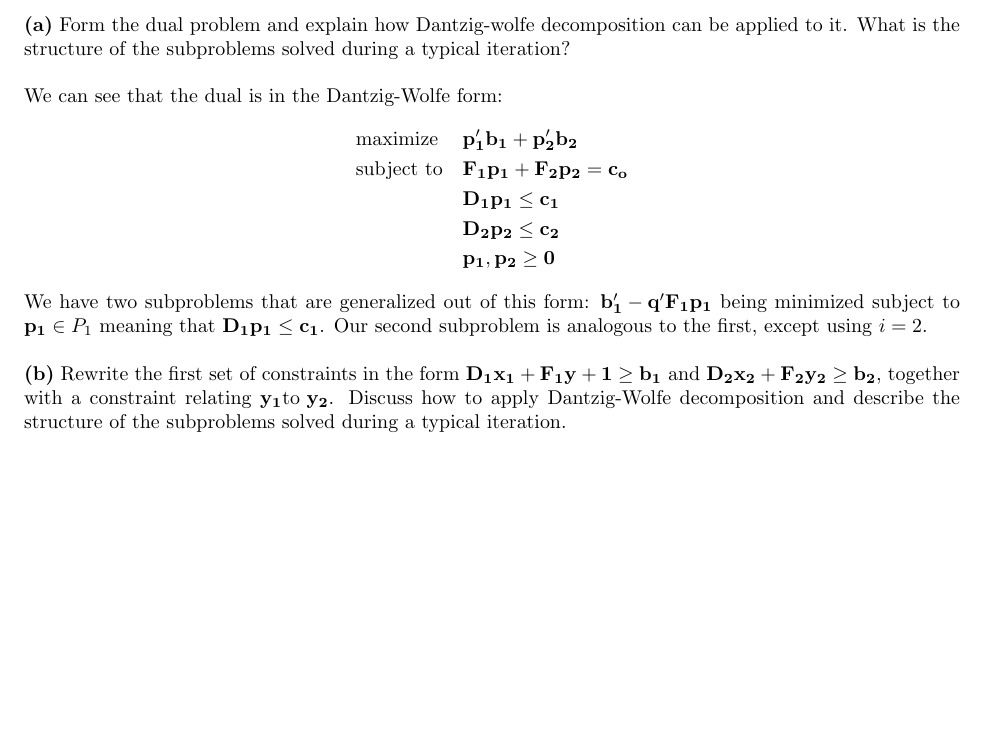
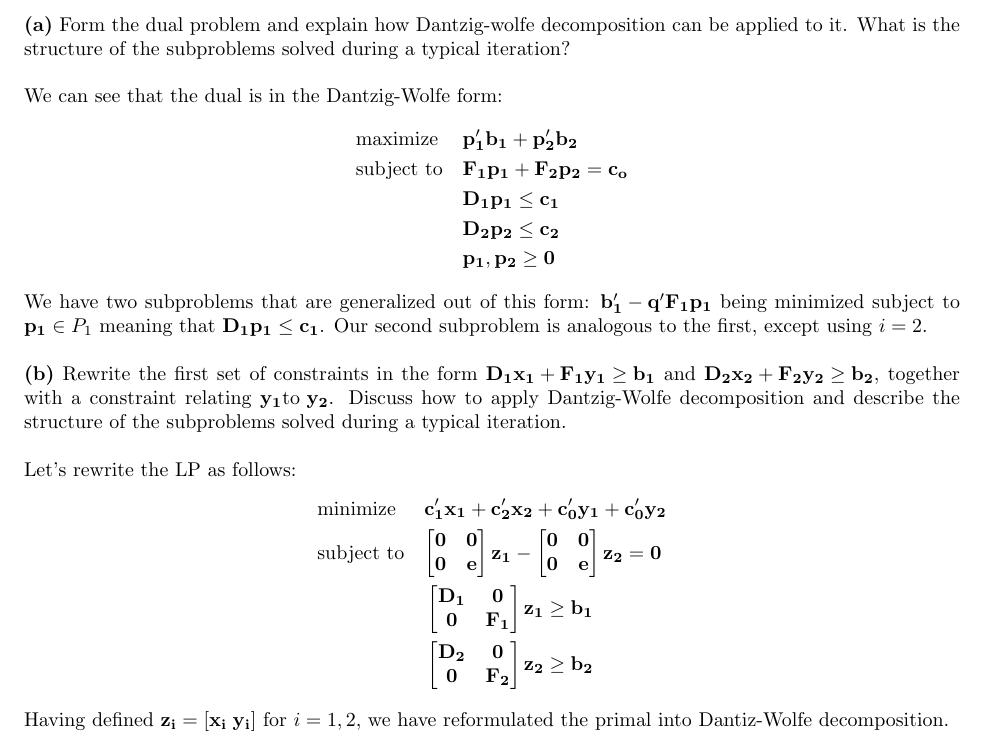
Before and after one commit to ljtheminister/Opt1, a LaTeX document (IEOR6613Opt1_HW5_jcm2199.tex): part of page 4 of 4, cut so that both start at the same text, the shorter picture padded with empty space. Compiled offline with pdfLaTeX.

Commit message:
6.4b primal formulation

```diff
--- a/IEOR6613Opt1_HW5_jcm2199.tex
+++ b/IEOR6613Opt1_HW5_jcm2199.tex
@@ -207,6 +207,30 @@ We can see that the dual is in the Dantzig-Wolfe form:
 We have two subproblems that are generalized out of this form: $\mathbf{b_1' - q'F_1 p_1}$ being minimized subject to $\mathbf{p_1} \in P_1$ meaning that $\mathbf{D_1 p_1 \leq c_1}$.  Our second subproblem is analogous to the first, except using $i = 2$. \\
 
 \noindent
-\textbf{(b)} Rewrite the first set of constraints in the form $\mathbf{D_1 x_1 + F_1 y+1 \geq b_1}$ and $\mathbf{D_2 x_2 + F_2 y_2 \geq b_2}$, together with a constraint relating $\mathbf{y_1 \text{to } y_2}$.  Discuss how to apply Dantzig-Wolfe decomposition and describe the structure of the subproblems solved during a typical iteration.
+\textbf{(b)} Rewrite the first set of constraints in the form $\mathbf{D_1 x_1 + F_1 y_1 \geq b_1}$ and $\mathbf{D_2 x_2 + F_2 y_2 \geq b_2}$, together with a constraint relating $\mathbf{y_1 \text{to } y_2}$.  Discuss how to apply Dantzig-Wolfe decomposition and describe the structure of the subproblems solved during a typical iteration. \\
+
+\noindent
+Let's rewrite the LP as follows:
+\begin{equation*}
+\begin{aligned}
+& \text{minimize} && \mathbf{c_1' x_1 + c_2' x_2 + c_0' y_1 + c_0' y_2} \\
+& \text{subject to} && \mathbf{\begin{bmatrix} \mathbf{0} & \mathbf{0} \\
+\mathbf{0} & \mathbf{e}
+\end{bmatrix} z_1 - \begin{bmatrix} \mathbf{0} & \mathbf{0} \\
+\mathbf{0} & \mathbf{e}
+\end{bmatrix} z_2 = 0} \\
+&&&  \begin{bmatrix} \mathbf{D_1} & \mathbf{0} \\
+\mathbf{0} & \mathbf{F_1}
+\end{bmatrix} \mathbf{z_1 \geq b_1} \\
+&&&  \begin{bmatrix} \mathbf{D_2} & \mathbf{0} \\
+\mathbf{0} & \mathbf{F_2}
+\end{bmatrix} \mathbf{z_2 \geq b_2} \\
+\end{aligned}
+\end{equation*}
+
+\noindent
+Having defined $\mathbf{z_i = [x_i \; y_i]}$ for $i = 1,2$, we have reformulated the primal into Dantiz-Wolfe decomposition.
+
+
 
 \end{document}
```
